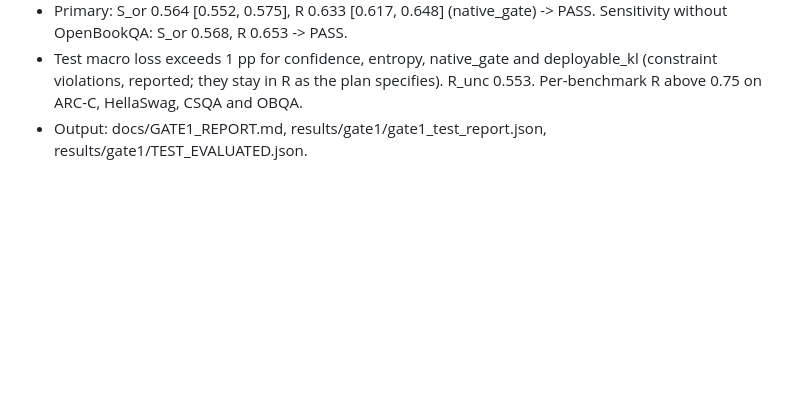
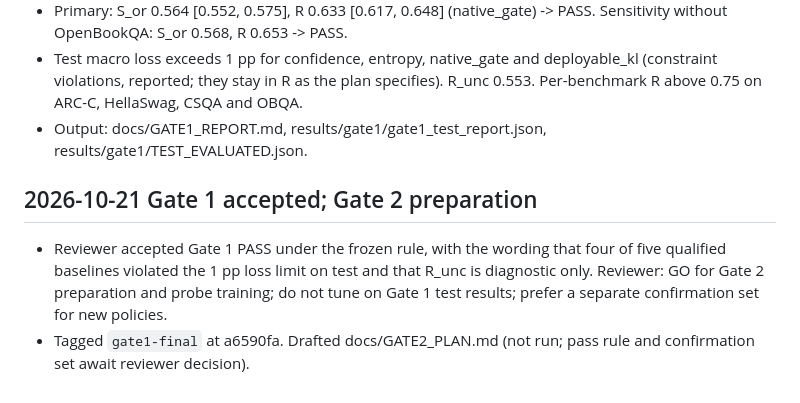
Before and after one commit to lonewolf15116/lookahead-halting, a Markdown page: docs/DECISIONS.md, the part around the change. GitHub-like rendering; blank space fills up the shorter version.

Commit message:
Draft Gate 2 plan; record Gate 1 acceptance
Co-Authored-By: Claude Sonnet 5.5 <noreply@anthropic.com>
Claude-Session: https://claude.ai/code/session_01CFrRc4jrdssVNpoU95iH2V

```diff
--- a/docs/DECISIONS.md
+++ b/docs/DECISIONS.md
@@ -40,3 +40,7 @@
 - Primary: S_or 0.564 [0.552, 0.575], R 0.633 [0.617, 0.648] (native_gate) -> PASS. Sensitivity without OpenBookQA: S_or 0.568, R 0.653 -> PASS.
 - Test macro loss exceeds 1 pp for confidence, entropy, native_gate and deployable_kl (constraint violations, reported; they stay in R as the plan specifies). R_unc 0.553. Per-benchmark R above 0.75 on ARC-C, HellaSwag, CSQA and OBQA.
 - Output: docs/GATE1_REPORT.md, results/gate1/gate1_test_report.json, results/gate1/TEST_EVALUATED.json.
+
+## 2026-10-21 Gate 1 accepted; Gate 2 preparation
+- Reviewer accepted Gate 1 PASS under the frozen rule, with the wording that four of five qualified baselines violated the 1 pp loss limit on test and that R_unc is diagnostic only. Reviewer: GO for Gate 2 preparation and probe training; do not tune on Gate 1 test results; prefer a separate confirmation set for new policies.
+- Tagged `gate1-final` at a6590fa. Drafted docs/GATE2_PLAN.md (not run; pass rule and confirmation set await reviewer decision).
```
Also changed, not shown: docs/GATE2_PLAN.md (added, +45 -0 lines).
